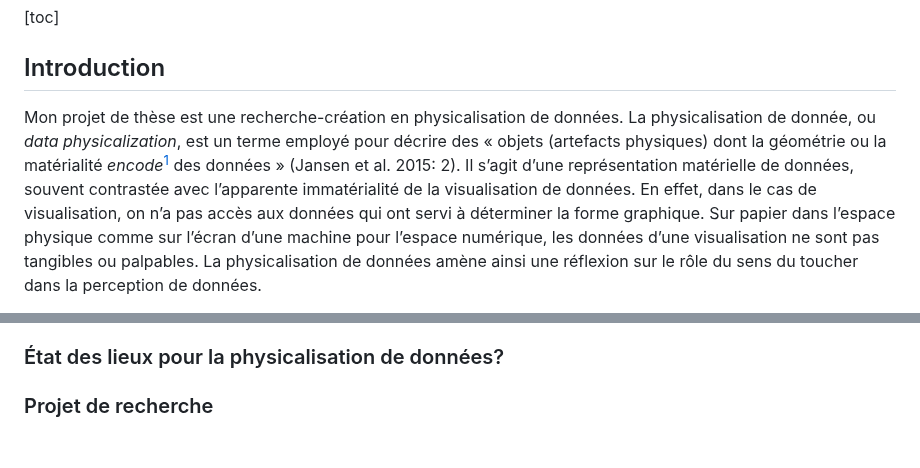
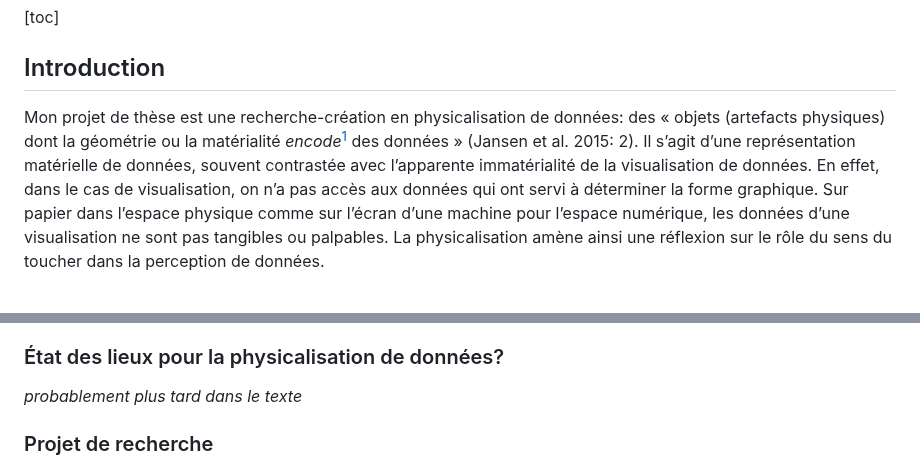
Before and after one commit to lenaMK/doc, a Markdown page: exSynth/presentationSujet.md, 2 parts joined by grey strips. Drawn GitHub-style; blank space fills up the shorter version.

```diff
--- a/exSynth/presentationSujet.md
+++ b/exSynth/presentationSujet.md
@@ -4,5 +4,5 @@
 
 ## Introduction
 
-Mon projet de thèse est une recherche-création en physicalisation de données. La physicalisation de donnée, ou *data physicalization*, est un terme employé pour décrire des « objets (artefacts physiques) dont la géométrie ou la matérialité *encode*[^1] des données » (Jansen et al. 2015: 2). Il s’agit d’une représentation matérielle de données, souvent contrastée avec l’apparente immatérialité de la visualisation de données. En effet, dans le cas de visualisation, on n’a pas accès aux données qui ont servi à déterminer la forme graphique. Sur papier dans l’espace physique comme sur l’écran d’une machine pour l’espace numérique, les données d’une visualisation ne sont pas tangibles ou palpables. La physicalisation de données amène ainsi une réflexion sur le rôle du sens du toucher dans la perception de données.
+Mon projet de thèse est une recherche-création en physicalisation de données: des « objets (artefacts physiques) dont la géométrie ou la matérialité *encode*[^1] des données » (Jansen et al. 2015: 2). Il s’agit d’une représentation matérielle de données, souvent contrastée avec l’apparente immatérialité de la visualisation de données. En effet, dans le cas de visualisation, on n’a pas accès aux données qui ont servi à déterminer la forme graphique. Sur papier dans l’espace physique comme sur l’écran d’une machine pour l’espace numérique, les données d’une visualisation ne sont pas tangibles ou palpables. La physicalisation amène ainsi une réflexion sur le rôle du sens du toucher dans la perception de données.
 
@@ -10,7 +10,7 @@ Un des moteurs d’instigation de la physicalisation de données porte sur les o
 
 ### État des lieux pour la physicalisation de données?
 
-
+*probablement plus tard dans le texte*
 
 ### Projet de recherche
 
```
Also changed, not shown: other parts of exSynth/presentationSujet.md (+8 -8 lines).
